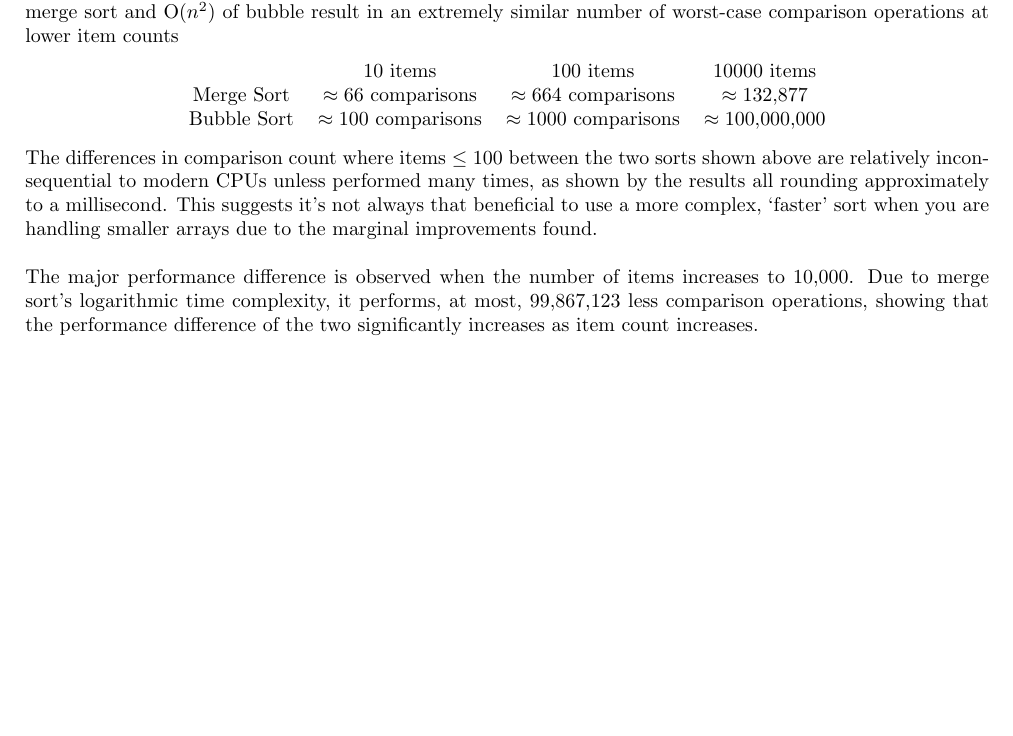
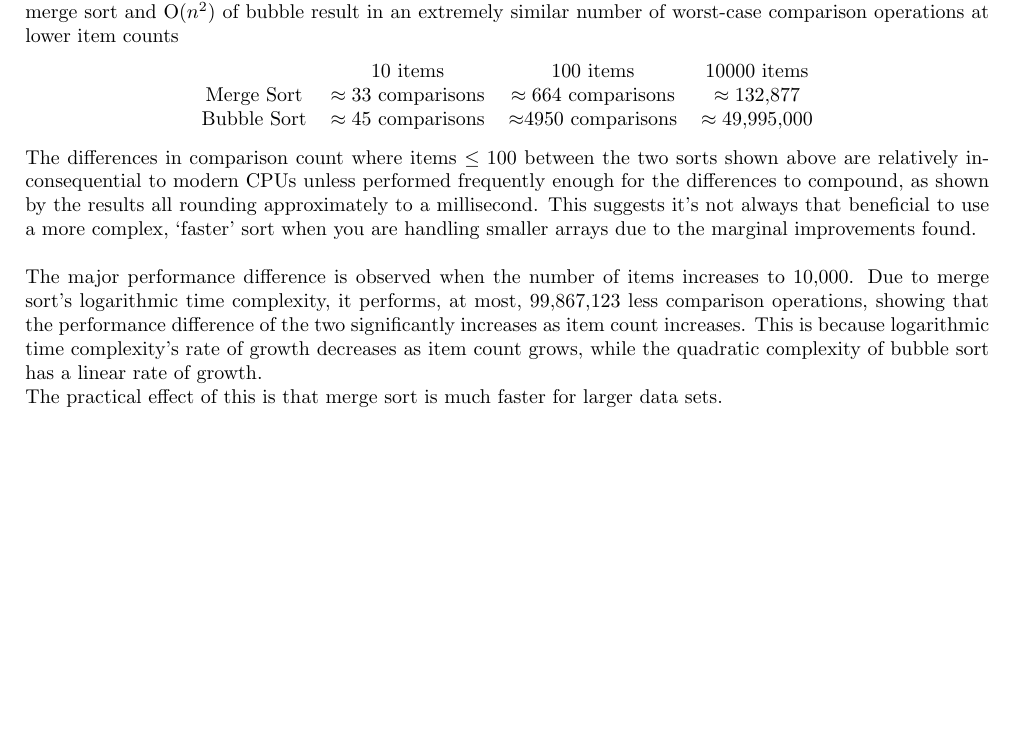
Before and after one commit to FT111/CSIP-Coursework-2, a LaTeX document (coursework2/SortComparison.tex): part of the page, cut so that both start at the same text, the shorter picture padded with empty space. Compiled offline with pdfLaTeX.

Commit message:
Minor writeup tweaks

```diff
--- a/coursework2/SortComparison.tex
+++ b/coursework2/SortComparison.tex
@@ -31,12 +31,13 @@ result in an extremely similar number of worst-case comparison operations at low
     \begin{center}
         \begin{tabular}{ c c c c}
             & 10 items & 100 items & 10000 items \\
-            Merge Sort & $\approx 66$ comparisons & $\approx 664$ comparisons & $\approx 132{\small,}877$ \\
-            Bubble Sort & $\approx 100$ comparisons & $\approx 1000$ comparisons & $\approx 100{\small,}000{\small,}000$
+            Merge Sort & $\approx 33$ comparisons & $\approx 664$ comparisons & $\approx 132{\small,}877$ \\
+            Bubble Sort & $\approx 45$ comparisons & $\approx $4950 comparisons & $\approx 49 {\small,}995{\small,}000$
         \end{tabular}
     \end{center}
 \noindent The differences in comparison count where items $\leq100$ between the two sorts shown above are
-    relatively inconsequential to modern CPUs unless performed many times, as shown by the results
+    relatively inconsequential to modern CPUs unless performed frequently enough for the
+    differences to compound, as shown by the results
     all rounding approximately to a millisecond.
     This suggests it's not always that beneficial to use a more complex, `faster' sort when you are
     handling smaller arrays due to the marginal improvements found. \\
@@ -44,5 +45,8 @@ result in an extremely similar number of worst-case comparison operations at low
     \noindent The major performance difference is observed when the number of items increases to $10{\small,}000$.
     Due to merge sort's logarithmic time complexity, it performs, at most, 99,867,123 less comparison
     operations, showing that the performance difference of the two significantly increases as item count
-    increases.
-\end{document}
+    increases. This is because logarithmic time complexity's rate of growth decreases as item count grows,
+    while the quadratic complexity of bubble sort has a linear rate of growth.
+
+   \noindent The practical effect of this is that merge sort is much faster for larger data sets.
+    \end{document}
```
Also changed, not shown: coursework2/SortComparison.pdf, 1 other file.
